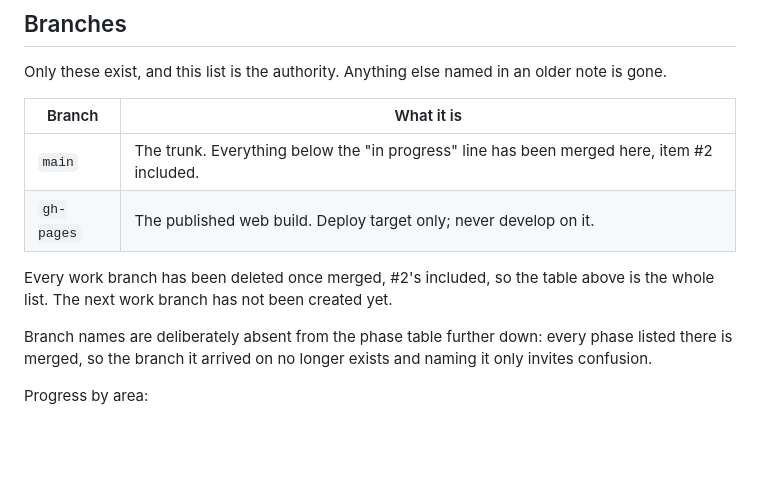
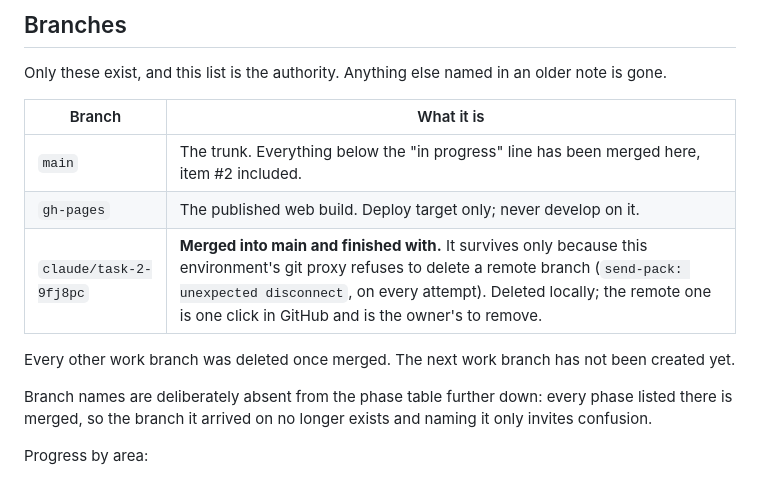
Before and after one commit to MaxxRexx/Isekai_Strategem, a Markdown page: docs/current_development_status.md, the part around the change. Rendered like a GitHub page; blank space fills up the shorter version.

Commit message:
Record that #2's remote branch outlived the merge
Deleted locally, but this environment's git proxy refuses to delete a
remote branch: send-pack disconnects on every attempt, including the
colon-ref form. The branch table says so rather than claiming a tidy
list, since a branch table that lies is exactly what it exists to
prevent. One click in GitHub whenever the owner wants it gone.

Co-Authored-By: Claude Opus 5 <noreply@anthropic.com>
Claude-Session: https://claude.ai/code/session_01C2MUNVbkFEMQshR2wnmnwo

```diff
--- a/docs/current_development_status.md
+++ b/docs/current_development_status.md
@@ -26,9 +26,10 @@ older note is gone.
 |---|---|
 | `main` | The trunk. Everything below the "in progress" line has been merged here, item #2 included. |
 | `gh-pages` | The published web build. Deploy target only; never develop on it. |
-
-Every work branch has been deleted once merged, #2's included, so the table
-above is the whole list. The next work branch has not been created yet.
+| `claude/task-2-9fj8pc` | **Merged into main and finished with.** It survives only because this environment's git proxy refuses to delete a remote branch (`send-pack: unexpected disconnect`, on every attempt). Deleted locally; the remote one is one click in GitHub and is the owner's to remove. |
+
+Every other work branch was deleted once merged. The next work branch has not
+been created yet.
 
 Branch names are deliberately absent from the phase table further down: every
 phase listed there is merged, so the branch it arrived on no longer exists and
```
